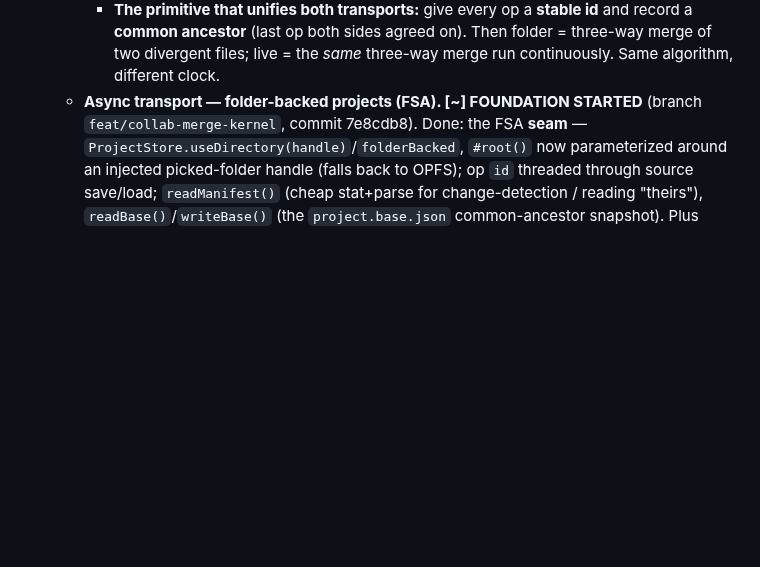
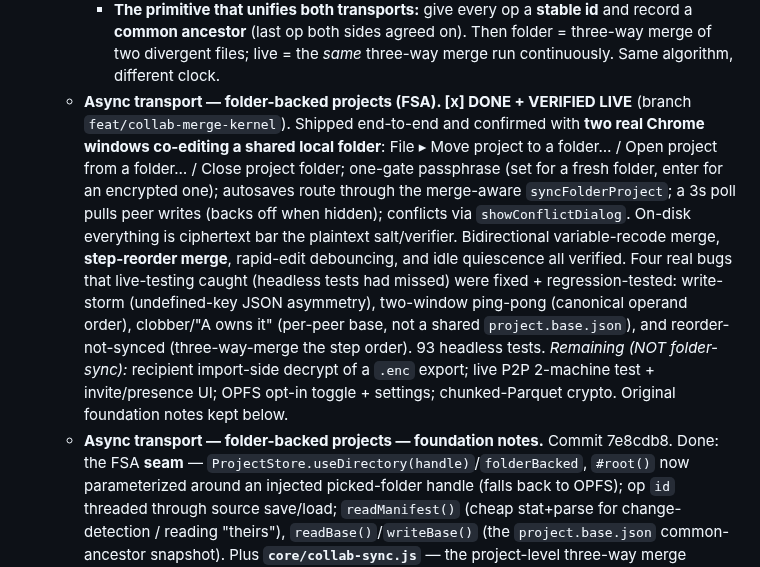
Before and after one commit to crosstab-stats/crosstab, a Markdown page: TODO.md, the part around the change. Rendered like a GitHub page; blank space fills up the shorter version.

Commit message:
docs: folder-backed collab DONE + verified live (two windows); 4 bugs fixed (#143)
Co-Authored-By: Claude Opus 4.8 (1M context) <noreply@anthropic.com>
Claude-Session: https://claude.ai/code/session_01VfhHBBkh3Yyt3EApcmaMCz

```diff
--- a/TODO.md
+++ b/TODO.md
@@ -472,8 +472,23 @@ Status legend: `[ ]` todo · `[~]` in progress · `[x]` done.
       and record a **common ancestor** (last op both sides agreed on). Then folder =
       three-way merge of two divergent files; live = the *same* three-way merge run
       continuously. Same algorithm, different clock.
-  - **Async transport — folder-backed projects (FSA). [~] FOUNDATION STARTED**
-    (branch `feat/collab-merge-kernel`, commit 7e8cdb8). Done: the FSA **seam** —
+  - **Async transport — folder-backed projects (FSA). [x] DONE + VERIFIED LIVE**
+    (branch `feat/collab-merge-kernel`). Shipped end-to-end and confirmed with **two
+    real Chrome windows co-editing a shared local folder**: File ▸ Move project to a
+    folder… / Open project from a folder… / Close project folder; one-gate passphrase
+    (set for a fresh folder, enter for an encrypted one); autosaves route through the
+    merge-aware `syncFolderProject`; a 3s poll pulls peer writes (backs off when
+    hidden); conflicts via `showConflictDialog`. On-disk everything is ciphertext bar
+    the plaintext salt/verifier. Bidirectional variable-recode merge, **step-reorder
+    merge**, rapid-edit debouncing, and idle quiescence all verified. Four real bugs
+    that live-testing caught (headless tests had missed) were fixed + regression-tested:
+    write-storm (undefined-key JSON asymmetry), two-window ping-pong (canonical operand
+    order), clobber/"A owns it" (per-peer base, not a shared `project.base.json`), and
+    reorder-not-synced (three-way-merge the step order). 93 headless tests.
+    *Remaining (NOT folder-sync):* recipient import-side decrypt of a `.enc` export;
+    live P2P 2-machine test + invite/presence UI; OPFS opt-in toggle + settings;
+    chunked-Parquet crypto. Original foundation notes kept below.
+  - **Async transport — folder-backed projects — foundation notes.** Commit 7e8cdb8. Done: the FSA **seam** —
     `ProjectStore.useDirectory(handle)`/`folderBacked`, `#root()` now parameterized
     around an injected picked-folder handle (falls back to OPFS); op `id` threaded
     through source save/load; `readManifest()` (cheap stat+parse for change-detection
```
